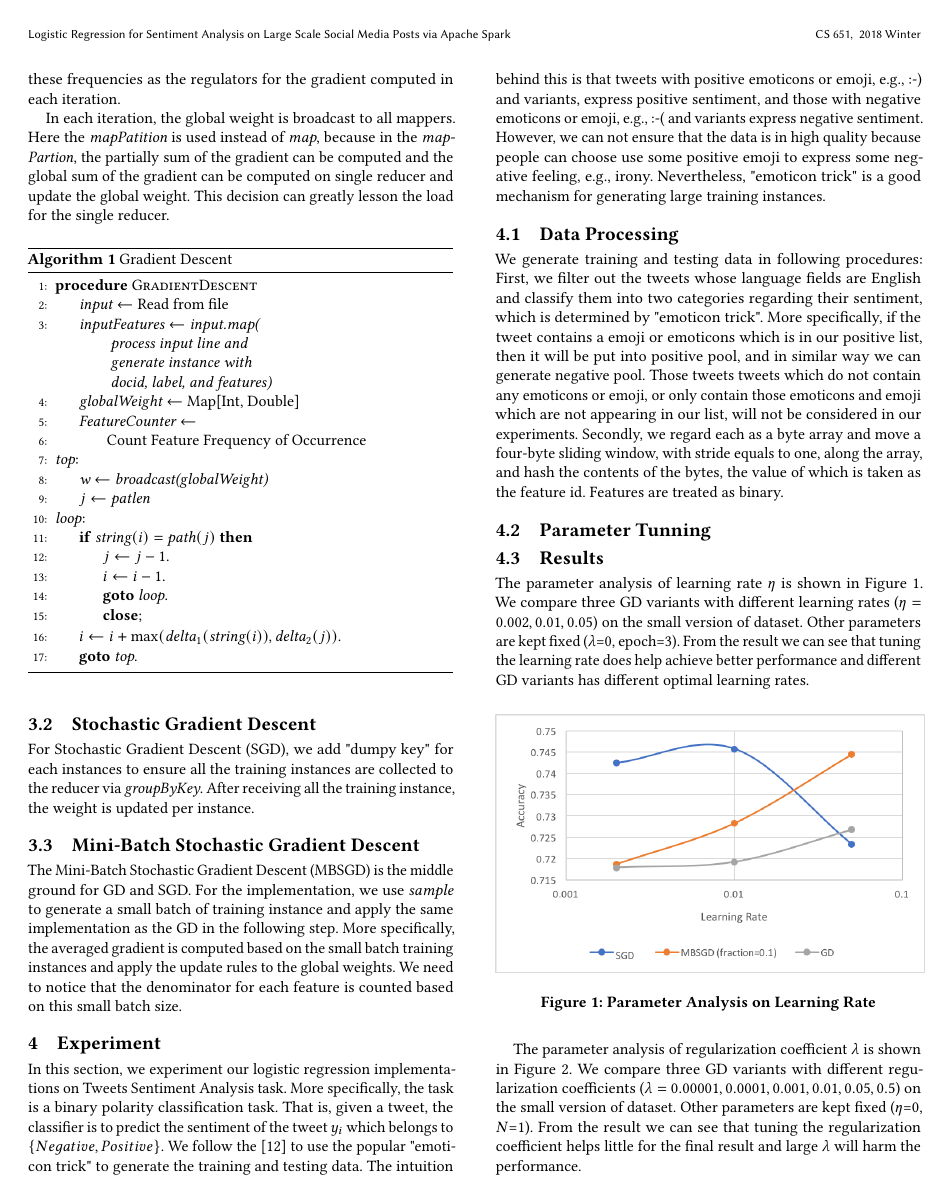
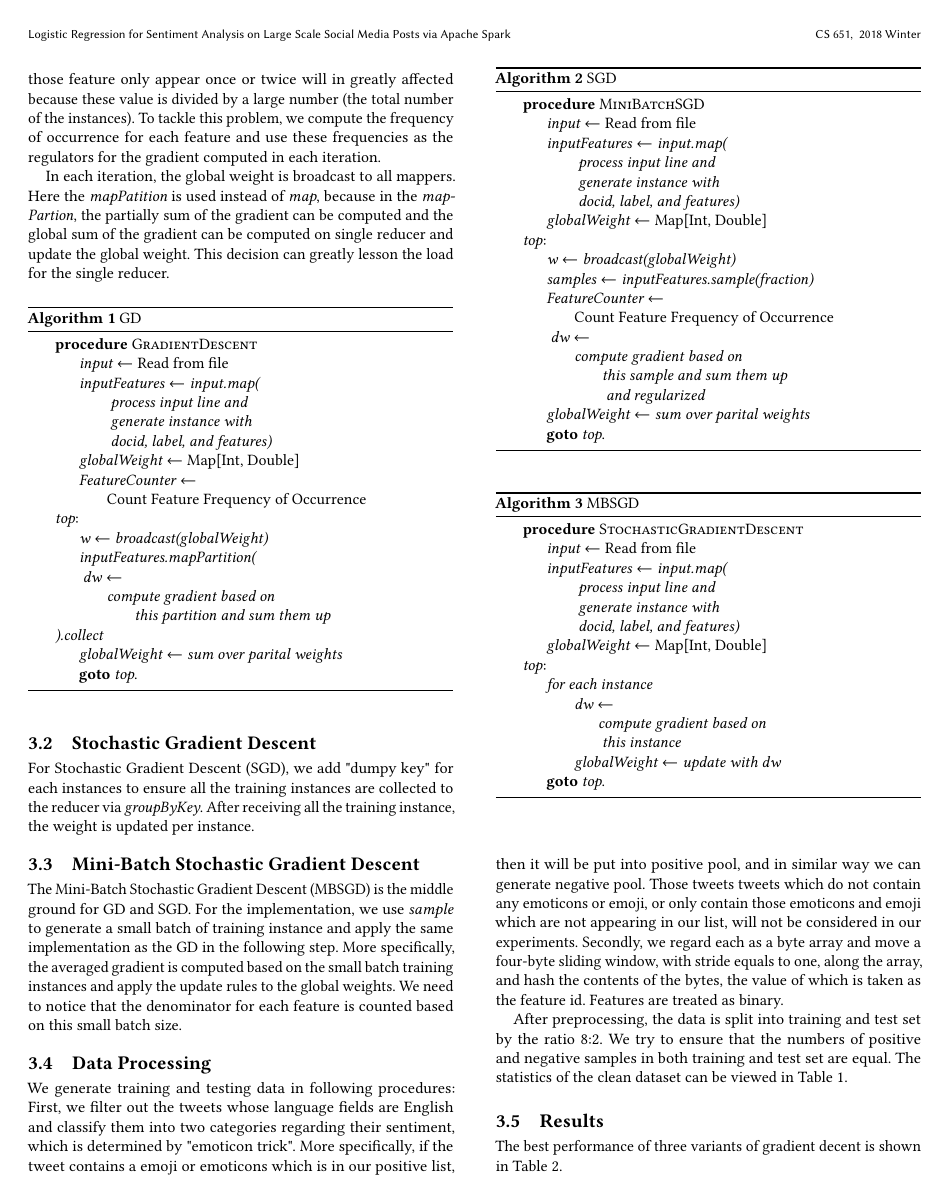
Before and after one commit to Victor0118/Logistic_Regression_via_Spark, a LaTeX paper (report/report.tex): page 3 of 5. Compiled offline with pdfLaTeX.

Commit message:
update report draft

```diff
--- a/report/report.tex
+++ b/report/report.tex
@@ -118,9 +114,9 @@ We present simple distributed implementations of logistic regression (LR) with s
 \section{Introduction}
 \label{sec:introduction}
 
-Logistic Regression (LR) is a widespread and useful machine leaning algorithm in academia and industrial for its simplicity and effectiveness. However, as the data is creasing rapidly, these machine learning algorithms and tools are needed to be adapted to fit the big data. MapReduce is a popular algorithm in distributed computing area and Hadoop and Spark are two open-source framework for large-scale data processing.
+Logistic Regression (LR) is a widespread and useful machine leaning algorithm in academia and industrial for its simplicity and effectiveness. However, as the data is creasing rapidly, these machine learning algorithms and tools are needed to be adapted to fit the big data. MapReduce \cite{dean2008mapreduce} is a popular algorithm in distributed computing area and Hadoop \cite{shvachko2010hadoop} and Spark \cite{zaharia2010spark} are two open-source framework for large-scale data processing.
 
-Today, big data community and machine learning community have developed rapidly and several machine learning frameworks for distributed computing have emerged, including MLLib, Mahout and RHadoop. However, for newbie to this area, these mature but complicated machine learning libraries are hard for them due to the compact structure and they have no idea to how to "get the hand dirty".
+Today, big data community and machine learning community have developed rapidly and several machine learning frameworks for distributed computing have emerged, including MLLib, Mahout and RHadoop \cite{witten2016data}. However, for newbie to this area, these mature but complicated machine learning libraries are hard for them due to the compact structure and they have no idea to how to "get the hand dirty".
 
 In this paper, we provide simple but comprehensive implementations for logistic regression and its variants including different optimization method and regularization. These implementations provide the newbie a good change to learn the basic concept of logistic regression and its spark implementations. Furthermore, the newbie can start to learn to how to modify these simple code to enhance the implementation and even provide more functions.
 
@@ -247,13 +243,13 @@ We describe three variants for the training processes including Gradient Descent
 \subsection{Gradient Descent}
 \label{sec:implementationGD}
 
-With Gradient Descent (GD), the basic idea is to iterate all the training data and compute the averaged gradient descent based on global view (all training data). In general, the method to compute the averaged gradient is directly sum up all the gradient computed based on each instance and divided by the number of instances. However, because of the sparsity of the feature vectors (most of the slot of the feature vector are 0 and only small fraction are 1), the denominator will have negative effects on the magnitude of the gradient. More specifically, those feature only appear once or twice will in greatly affected because these value is divided by a large number (the total number of the instances). To tackle this problem, we compute the frequency of occurrence for each feature and use these frequencies as the regulators for the gradient computed in each iteration.
+With GD, the basic idea is to iterate all the training data and compute the averaged gradient descent based on global view (all training data). In general, the method to compute the averaged gradient is directly sum up all the gradient computed based on each instance and divided by the number of instances. However, because of the sparsity of the feature vectors (most of the slot of the feature vector are 0 and only small fraction are 1), the denominator will have negative effects on the magnitude of the gradient. More specifically, those feature only appear once or twice will in greatly affected because these value is divided by a large number (the total number of the instances). To tackle this problem, we compute the frequency of occurrence for each feature and use these frequencies as the regulators for the gradient computed in each iteration.
 
 In each iteration, the global weight is broadcast to all mappers. Here the \textit{mapPatition} is used instead of \textit{map}, because in the \textit{mapPartion}, the partially sum of the gradient can be computed and the global sum of the gradient can be computed on single reducer and update the global weight. This decision can greatly lesson the load for the single reducer.
 
 \begin{algorithm}
-\caption{Gradient Descent}\label{euclid}
-\begin{algorithmic}[1]
+\caption{GD}\label{GD}
+\begin{algorithmic}[h]
 \Procedure{GradientDescent}{}
 \State $\textit{input} \gets \text{Read from file}$
 \State $\textit{inputFeatures} \gets \textit{input.map( }$
@@ -265,15 +261,12 @@ In each iteration, the global weight is broadcast to all mappers. Here the \text
 \State \hspace{\algorithmicindent}  $ \text{Count Feature Frequency of Occurrence }$
 \BState \emph{top}:
 \State $\textit{w} \gets \textit{broadcast(globalWeight)}$
-\State $j \gets \textit{patlen}$
-\BState \emph{loop}:
-\If {$\textit{string}(i) = \textit{path}(j)$}
-\State $j \gets j-1$.
-\State $i \gets i-1$.
-\State \textbf{goto} \emph{loop}.
-\State \textbf{close};
-\EndIf
-\State $i \gets i+\max(\textit{delta}_1(\textit{string}(i)),\textit{delta}_2(j))$.
+\State $\textit{inputFeatures.mapPartition(}$
+\Statex \hspace{\algorithmicindent} $\textit{dw} \gets $
+\Statex \hspace{\algorithmicindent}\hspace{\algorithmicindent} $\textit{compute gradient based on }$
+\Statex \hspace{\algorithmicindent} \hspace{\algorithmicindent}\hspace{\algorithmicindent} $\textit{this partition and sum them up}$
+\Statex $\textit{).collect}$
+\State $\textit{globalWeight} \gets \textit{sum over parital weights}$
 \State \textbf{goto} \emph{top}.
 \EndProcedure
 \end{algorithmic}
@@ -287,21 +280,67 @@ In each iteration, the global weight is broadcast to all mappers. Here the \text
 For Stochastic Gradient Descent (SGD), we add "dumpy key" for each instances to ensure all the training instances are collected to the reducer via \textit{groupByKey}. After receiving all the training instance, the weight is updated per instance.
 
 
+\begin{algorithm}
+\caption{SGD}\label{SGD}
+\begin{algorithmic}[ ]
+\Procedure{MiniBatchSGD}{}
+\State $\textit{input} \gets \text{Read from file}$
+\State $\textit{inputFeatures} \gets \textit{input.map( }$
+\Statex \hspace{\algorithmicindent} \hspace{\algorithmicindent} $\textit{process input line and }$
+\Statex \hspace{\algorithmicindent} \hspace{\algorithmicindent} $\textit{generate instance with }$
+\Statex \hspace{\algorithmicindent} \hspace{\algorithmicindent} $\textit{docid, label, and features)}$
+\State $\textit{globalWeight} \gets \text{Map[Int, Double]}$
+\BState \emph{top}:
+\State $\textit{w} \gets \textit{broadcast(globalWeight)}$
+\State $\textit{samples} \gets \textit{inputFeatures.sample(fraction)}$
+\State $\textit{FeatureCounter} \gets $
+\State \hspace{\algorithmicindent}  $ \text{Count Feature Frequency of Occurrence }$
+\Statex \hspace{\algorithmicindent} $\textit{dw} \gets $
+\Statex \hspace{\algorithmicindent}\hspace{\algorithmicindent} $\textit{compute gradient based on }$
+\Statex \hspace{\algorithmicindent} \hspace{\algorithmicindent}\hspace{\algorithmicindent} $\textit{this sample and sum them up }$
+\Statex \hspace{\algorithmicindent} \hspace{\algorithmicindent} \hspace{\algorithmicindent} $\textit{and regularized}$
+\State $\textit{globalWeight} \gets \textit{sum over parital weights}$
+\State \textbf{goto} \emph{top}.
+\EndProcedure
+\end{algorithmic}
+\end{algorithm}
+
+
+\begin{algorithm}
+\caption{MBSGD}\label{MBSGD}
+\begin{algorithmic}[ ]
+\Procedure{StochasticGradientDescent}{}
+\State $\textit{input} \gets \text{Read from file}$
+\State $\textit{inputFeatures} \gets \textit{input.map( }$
+\Statex \hspace{\algorithmicindent} \hspace{\algorithmicindent} $\textit{process input line and }$
+\Statex \hspace{\algorithmicindent} \hspace{\algorithmicindent} $\textit{generate instance with }$
+\Statex \hspace{\algorithmicindent} \hspace{\algorithmicindent} $\textit{docid, label, and features)}$
+\State $\textit{globalWeight} \gets \text{Map[Int, Double]}$
+\BState \emph{top}:
+\State $\textit{for each instance}$
+\State \hspace{\algorithmicindent} $\textit{dw} \gets $
+\State \hspace{\algorithmicindent}\hspace{\algorithmicindent} $\textit{compute gradient based on }$
+\Statex \hspace{\algorithmicindent} \hspace{\algorithmicindent}\hspace{\algorithmicindent} $\textit{this instance}$
+\State \hspace{\algorithmicindent} $\textit{globalWeight} \gets \textit{update with dw}$
+\State \textbf{goto} \emph{top}.
+\EndProcedure
+\end{algorithmic}
+\end{algorithm}
+
+
 \subsection{Mini-Batch Stochastic Gradient Descent}
 \label{sec:implementationMBGD}
 
 The Mini-Batch Stochastic Gradient Descent (MBSGD) is the middle ground for GD and SGD. For the implementation, we use \textit{sample} to generate a small batch of training instance and apply the same implementation as the GD in the following step. More specifically, the averaged gradient is computed based on the small batch training instances and apply the update rules to the global weights. We need to notice that the denominator for each feature is counted based on this small batch size.
 
-\section{Experiment}
-\label{sec:experiment}
 
-In this section, we experiment our logistic regression implementations on Tweets Sentiment Analysis task. More specifically, the task is a binary polarity classification task. That is, given a tweet, the classifier is to predict the sentiment of the tweet $y_i$ which belongs to $\{Negative, Positive\}$. We follow the \cite{lin2012large} to use the popular "emoticon trick" to generate the training and testing data. The intuition behind this is that tweets with positive emoticons or emoji, e.g., :-) and variants, express positive sentiment, and those with negative emoticons or emoji, e.g., :-( and variants express negative sentiment. However, we can not ensure that the data is in high quality because people can choose use some positive emoji to express some negative feeling, e.g., irony. Nevertheless, "emoticon trick" is a good mechanism for generating large training instances.
 
 \subsection{Data Processing}
 \label{subsection:dataProcessing}
 
 We generate training and testing data in following procedures: First, we filter out the tweets whose language fields are English and classify them into two categories regarding their sentiment, which is determined by "emoticon trick". More specifically, if the tweet contains a emoji or emoticons which is in our positive list, then it will be put into positive pool, and in similar way we can generate negative pool. Those tweets tweets which do not contain any emoticons or emoji, or only contain those emoticons and emoji which are not appearing in our list, will not be considered in our experiments. Secondly, we regard each as a byte array and move a four-byte sliding window, with stride equals to one, along the array, and hash the contents of the bytes, the value of which is taken as the feature id. Features are treated as binary.
 
+After preprocessing, the  data is split into training and test set by the ratio 8:2. We try to ensure that the numbers of positive and negative samples in both training and test set are equal. The statistics of the clean dataset can be viewed in Table \ref{statistics}.
 
 \begin{table*}[t]
 \centering
@@ -316,9 +355,7 @@ File Size & 25 GB      & 6.1 GB    & 361 MB       & 73 MB       \\ \hline
 \end{table*}
 
 
-\subsection{Parameter Tunning}
-\label{subsection:parameterTunning}
-
 \subsection{Results}
 \label{subsection:results}
 
+The best performance of three variants of gradient decent is shown in Table \ref{res}.
```
Also changed, not shown: report/report.tex (47 more changed lines).
